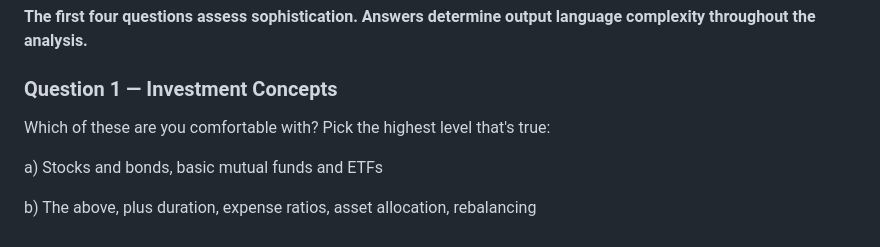
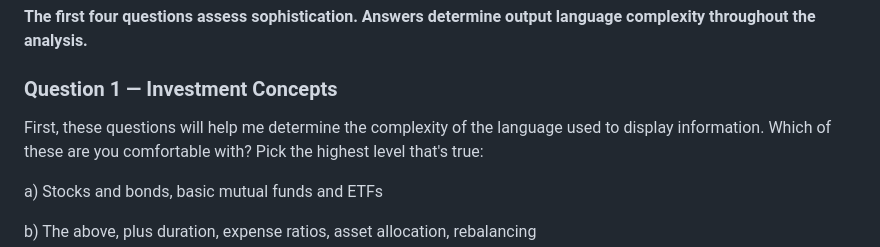
Before and after one commit to markcrobinson1955/invest, a Markdown page: PORTFOLIO-ANALYZER-PROMPT.md, the part around the change. Rendered like a GitHub page.

```diff
--- a/PORTFOLIO-ANALYZER-PROMPT.md
+++ b/PORTFOLIO-ANALYZER-PROMPT.md
@@ -139,6 +139,7 @@ Do not invent CRITERIA.md content. If CRITERIA.md is not loaded, stop. Do not su
 
 ### Question 1 — Investment Concepts
 
+First, these questions will help me determine the complexity of the language used to display information.
 Which of these are you comfortable with? Pick the highest level that's true:
 
 a) Stocks and bonds, basic mutual funds and ETFs
```
